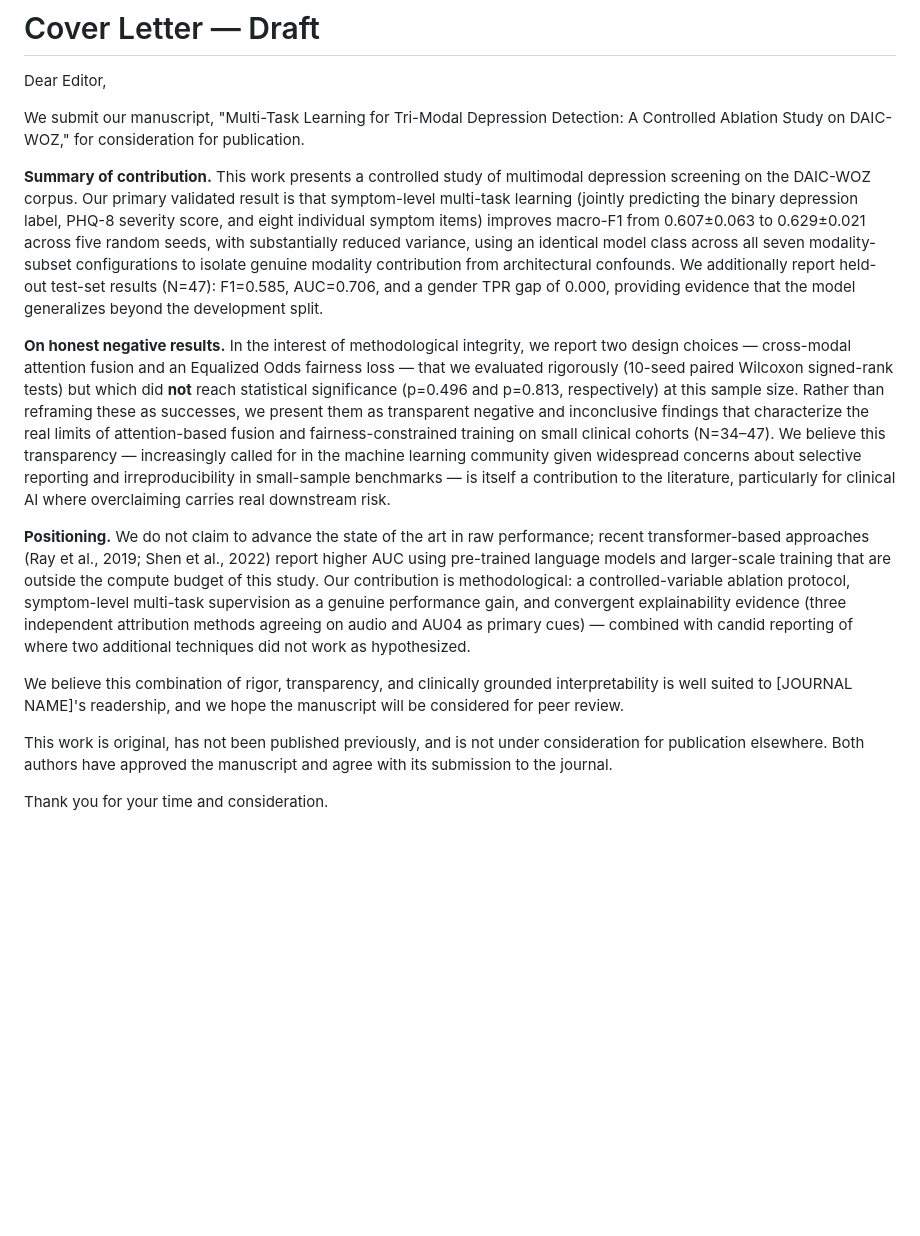
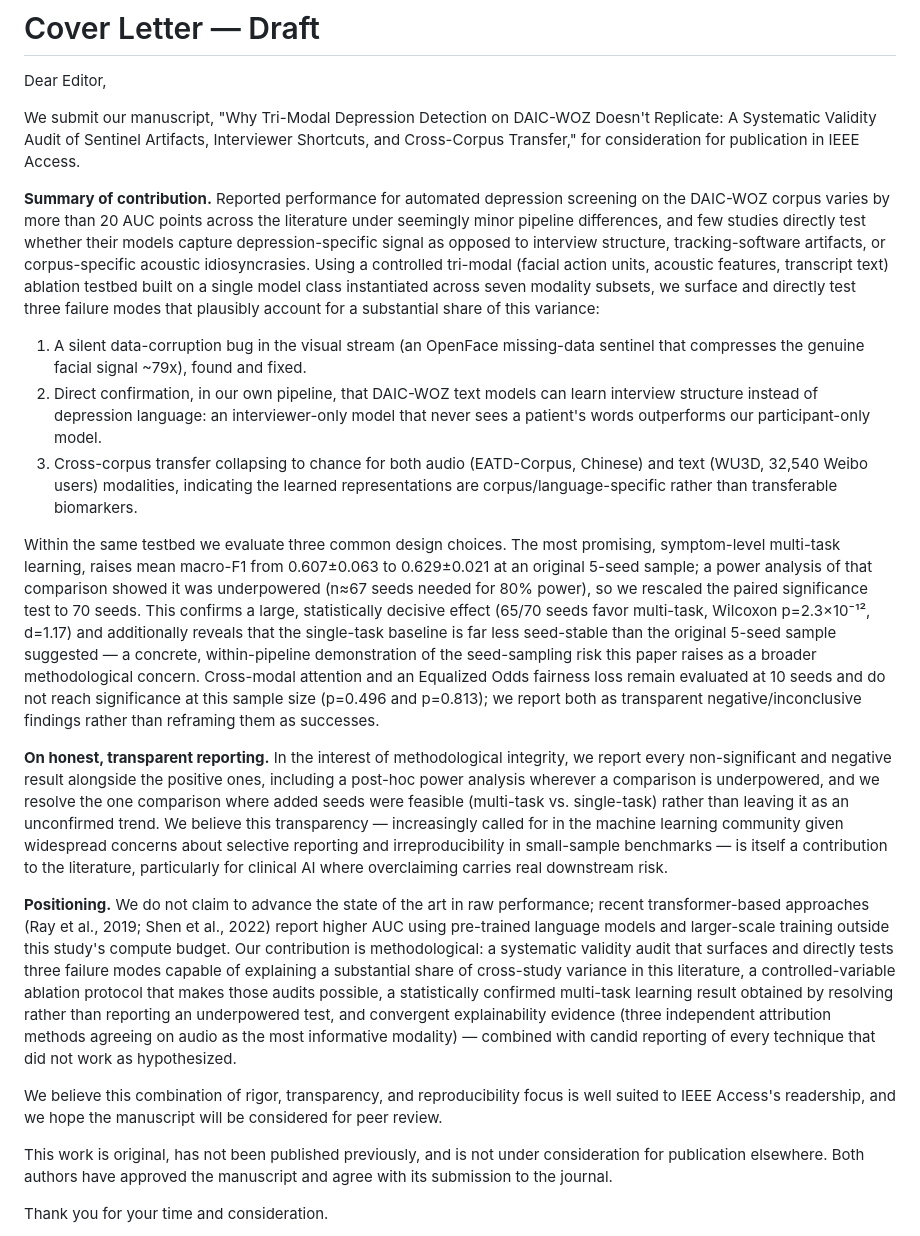
Before and after one commit to DevMursLab/Thesis, a Markdown page: documents/cover_letter.md, the part around the change. Drawn GitHub-style; blank space fills up the shorter version.

Commit message:
docs(paper): rewrite cover letter to match current validity-audit framing
The cover letter still described an old draft title/framing
("Multi-Task Learning for Tri-Modal Depression Detection") and never
mentioned the sentinel-bug, interviewer-shortcut, or cross-corpus-
collapse contributions the paper now leads with, nor the resolved
70-seed multi-task significance result. Rewritten to match the
current manuscript and target IEEE Access explicitly instead of the
[JOURNAL NAME] placeholder.

Co-Authored-By: Claude Sonnet 5 <noreply@anthropic.com>

```diff
--- a/documents/cover_letter.md
+++ b/documents/cover_letter.md
@@ -2,48 +2,76 @@
 
 Dear Editor,
 
-We submit our manuscript, "Multi-Task Learning for Tri-Modal Depression
-Detection: A Controlled Ablation Study on DAIC-WOZ," for consideration for
-publication.
+We submit our manuscript, "Why Tri-Modal Depression Detection on DAIC-WOZ
+Doesn't Replicate: A Systematic Validity Audit of Sentinel Artifacts,
+Interviewer Shortcuts, and Cross-Corpus Transfer," for consideration for
+publication in IEEE Access.
 
-**Summary of contribution.** This work presents a controlled study of
-multimodal depression screening on the DAIC-WOZ corpus. Our primary validated
-result is that symptom-level multi-task learning (jointly predicting the
-binary depression label, PHQ-8 severity score, and eight individual symptom
-items) improves macro-F1 from 0.607±0.063 to 0.629±0.021 across five random
-seeds, with substantially reduced variance, using an identical model class
-across all seven modality-subset configurations to isolate genuine modality
-contribution from architectural confounds. We additionally report held-out
-test-set results (N=47): F1=0.585, AUC=0.706, and a gender TPR gap of 0.000,
-providing evidence that the model generalizes beyond the development split.
+**Summary of contribution.** Reported performance for automated depression
+screening on the DAIC-WOZ corpus varies by more than 20 AUC points across the
+literature under seemingly minor pipeline differences, and few studies
+directly test whether their models capture depression-specific signal as
+opposed to interview structure, tracking-software artifacts, or
+corpus-specific acoustic idiosyncrasies. Using a controlled tri-modal
+(facial action units, acoustic features, transcript text) ablation testbed
+built on a single model class instantiated across seven modality subsets, we
+surface and directly test three failure modes that plausibly account for a
+substantial share of this variance:
 
-**On honest negative results.** In the interest of methodological integrity,
-we report two design choices — cross-modal attention fusion and an Equalized
-Odds fairness loss — that we evaluated rigorously (10-seed paired Wilcoxon
-signed-rank tests) but which did **not** reach statistical significance
-(p=0.496 and p=0.813, respectively) at this sample size. Rather than
-reframing these as successes, we present them as transparent negative and
-inconclusive findings that characterize the real limits of attention-based
-fusion and fairness-constrained training on small clinical cohorts (N=34–47).
-We believe this transparency — increasingly called for in the machine
-learning community given widespread concerns about selective reporting and
-irreproducibility in small-sample benchmarks — is itself a contribution to
-the literature, particularly for clinical AI where overclaiming carries real
-downstream risk.
+1. A silent data-corruption bug in the visual stream (an OpenFace missing-data
+   sentinel that compresses the genuine facial signal ~79x), found and fixed.
+2. Direct confirmation, in our own pipeline, that DAIC-WOZ text models can
+   learn interview structure instead of depression language: an
+   interviewer-only model that never sees a patient's words outperforms our
+   participant-only model.
+3. Cross-corpus transfer collapsing to chance for both audio (EATD-Corpus,
+   Chinese) and text (WU3D, 32,540 Weibo users) modalities, indicating the
+   learned representations are corpus/language-specific rather than
+   transferable biomarkers.
+
+Within the same testbed we evaluate three common design choices. The most
+promising, symptom-level multi-task learning, raises mean macro-F1 from
+0.607±0.063 to 0.629±0.021 at an original 5-seed sample; a power analysis of
+that comparison showed it was underpowered (n≈67 seeds needed for 80% power),
+so we rescaled the paired significance test to 70 seeds. This confirms a
+large, statistically decisive effect (65/70 seeds favor multi-task, Wilcoxon
+p=2.3×10⁻¹², d=1.17) and additionally reveals that the single-task baseline
+is far less seed-stable than the original 5-seed sample suggested — a
+concrete, within-pipeline demonstration of the seed-sampling risk this paper
+raises as a broader methodological concern. Cross-modal attention and an
+Equalized Odds fairness loss remain evaluated at 10 seeds and do not reach
+significance at this sample size (p=0.496 and p=0.813); we report both as
+transparent negative/inconclusive findings rather than reframing them as
+successes.
+
+**On honest, transparent reporting.** In the interest of methodological
+integrity, we report every non-significant and negative result alongside the
+positive ones, including a post-hoc power analysis wherever a comparison is
+underpowered, and we resolve the one comparison where added seeds were
+feasible (multi-task vs. single-task) rather than leaving it as an
+unconfirmed trend. We believe this transparency — increasingly called for in
+the machine learning community given widespread concerns about selective
+reporting and irreproducibility in small-sample benchmarks — is itself a
+contribution to the literature, particularly for clinical AI where
+overclaiming carries real downstream risk.
 
 **Positioning.** We do not claim to advance the state of the art in raw
 performance; recent transformer-based approaches (Ray et al., 2019; Shen et
 al., 2022) report higher AUC using pre-trained language models and
-larger-scale training that are outside the compute budget of this study. Our
-contribution is methodological: a controlled-variable ablation protocol,
-symptom-level multi-task supervision as a genuine performance gain, and
-convergent explainability evidence (three independent attribution methods
-agreeing on audio and AU04 as primary cues) — combined with candid reporting
-of where two additional techniques did not work as hypothesized.
+larger-scale training outside this study's compute budget. Our contribution
+is methodological: a systematic validity audit that surfaces and directly
+tests three failure modes capable of explaining a substantial share of
+cross-study variance in this literature, a controlled-variable ablation
+protocol that makes those audits possible, a statistically confirmed
+multi-task learning result obtained by resolving rather than reporting an
+underpowered test, and convergent explainability evidence (three independent
+attribution methods agreeing on audio as the most informative modality) —
+combined with candid reporting of every technique that did not work as
+hypothesized.
 
-We believe this combination of rigor, transparency, and clinically grounded
-interpretability is well suited to [JOURNAL NAME]'s readership, and we hope
-the manuscript will be considered for peer review.
+We believe this combination of rigor, transparency, and reproducibility
+focus is well suited to IEEE Access's readership, and we hope the manuscript
+will be considered for peer review.
 
 This work is original, has not been published previously, and is not under
 consideration for publication elsewhere. Both authors have approved the
```
